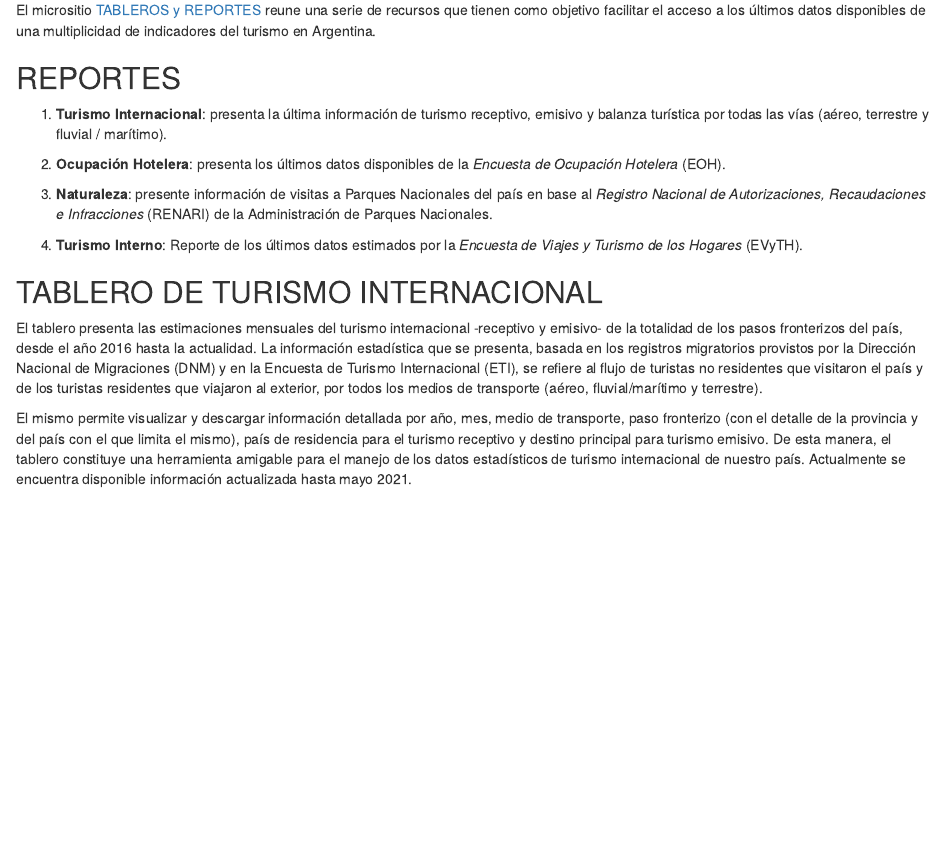
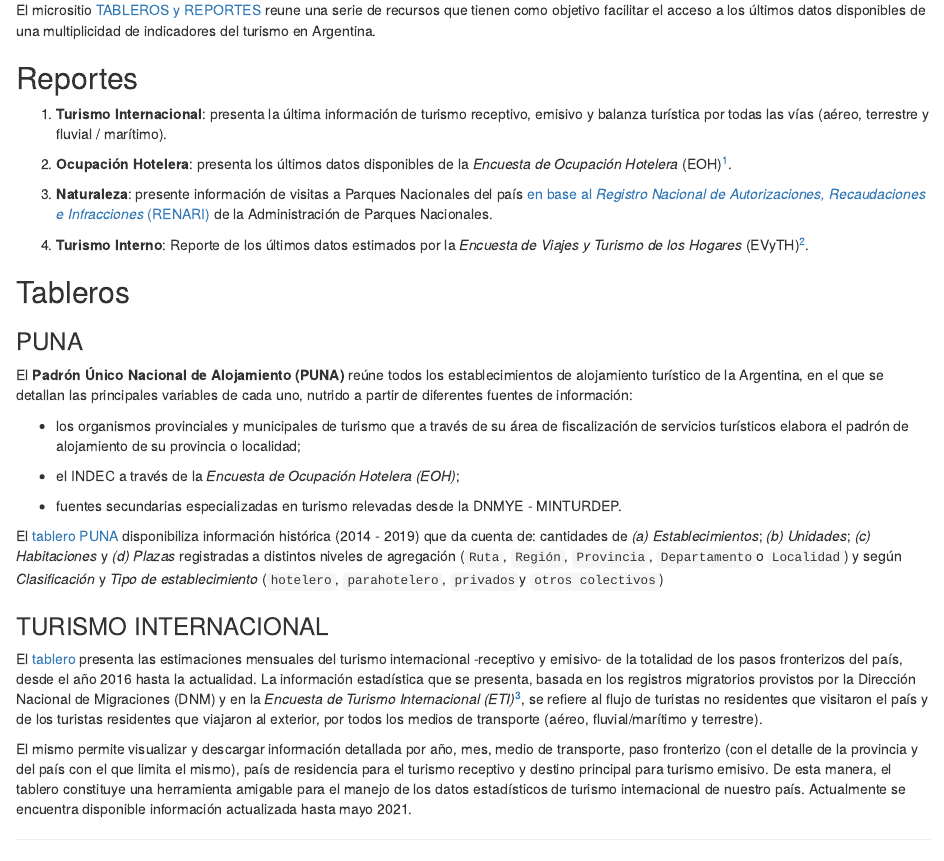
Before and after one commit to dnme-minturdep/blog, an R Markdown document (_posts/2021-09-03-facilitando-el-acceso-a-datos-mediante-reportes-y-tableros-interactivos/facilitando-el-acceso-a-datos-mediante-reportes-y-tableros-interactivos.Rmd): the page in a window 1100 px wide, from 170 px down. Rendered offline with R 4.5, knitr and Pandoc, with nearby package versions; drawn as R Markdown's standard HTML page in place of the format the file asks for.

Commit message:
update site fix dates

```diff
--- a/_posts/2021-09-03-facilitando-el-acceso-a-datos-mediante-reportes-y-tableros-interactivos/facilitando-el-acceso-a-datos-mediante-reportes-y-tableros-interactivos.Rmd
+++ b/_posts/2021-09-03-facilitando-el-acceso-a-datos-mediante-reportes-y-tableros-interactivos/facilitando-el-acceso-a-datos-mediante-reportes-y-tableros-interactivos.Rmd
@@ -19,13 +18,13 @@ knitr::opts_chunk$set(echo = FALSE)
 
 El micrositio [TABLEROS y REPORTES](https://tableros.yvera.tur.ar/) reune una serie de recursos que tienen como objetivo facilitar el acceso a los últimos datos disponibles de una multiplicidad de indicadores del turismo en Argentina.
 
-## REPORTES
+## Reportes
 
-1. **Turismo Internacional**: presenta la última información de turismo receptivo, emisivo y balanza turística por todas las vías (aéreo, terrestre y fluvial / marítimo).
+1.  **Turismo Internacional**: presenta la última información de turismo receptivo, emisivo y balanza turística por todas las vías (aéreo, terrestre y fluvial / marítimo).
 
-1. **Ocupación Hotelera**: presenta los últimos datos disponibles de la _Encuesta de Ocupación Hotelera_ (EOH).
+2.  **Ocupación Hotelera**: presenta los últimos datos disponibles de la *Encuesta de Ocupación Hotelera* (EOH)[^1].
 
-1. **Naturaleza**: presente información de visitas a Parques Nacionales  del país en base al _Registro Nacional de Autorizaciones, Recaudaciones e Infracciones_ (RENARI) de la Administración de Parques Nacionales.
+3.  **Naturaleza**: presente información de visitas a Parques Nacionales del país [en base al *Registro Nacional de Autorizaciones, Recaudaciones e Infracciones* (RENARI)](http://datos.yvera.gob.ar/dataset/parques-nacionales) de la Administración de Parques Nacionales.
 
-1. **Turismo Interno**: Reporte de los últimos datos  estimados por la _Encuesta de Viajes y Turismo de los Hogares_ (EVyTH).
+4.  **Turismo Interno**: Reporte de los últimos datos estimados por la *Encuesta de Viajes y Turismo de los Hogares* (EVyTH)[^2].
 
@@ -33,7 +34,24 @@ El micrositio [TABLEROS y REPORTES](https://tableros.yvera.tur.ar/) reune una se
 
-## TABLERO DE TURISMO INTERNACIONAL
+## Tableros
 
-El tablero presenta las estimaciones mensuales del turismo internacional -receptivo y emisivo- de la totalidad de los pasos fronterizos del país, desde el año 2016 hasta la actualidad. La información estadística que se presenta, basada en los registros migratorios provistos por la Dirección Nacional de Migraciones (DNM) y en la Encuesta de Turismo Internacional (ETI), se refiere al flujo de turistas no residentes que visitaron el país y de los turistas residentes que viajaron al exterior, por todos los medios de transporte (aéreo, fluvial/marítimo y terrestre).
+### PUNA
 
-El mismo permite visualizar y descargar información detallada por año, mes, medio de transporte, paso fronterizo (con el detalle de la provincia y del país con el que limita el mismo), país de residencia para el turismo receptivo y destino principal para turismo emisivo.
-De esta manera, el tablero constituye una herramienta amigable para el manejo de los datos estadísticos de turismo internacional de nuestro país. Actualmente se encuentra disponible información actualizada hasta mayo 2021.
+El **Padrón Único Nacional de Alojamiento (PUNA)** reúne todos los establecimientos de alojamiento turístico de la Argentina, en el que se detallan las principales variables de cada uno, nutrido a partir de diferentes fuentes de información:
+
+-   los organismos provinciales y municipales de turismo que a través de su área de fiscalización de servicios turísticos elabora el padrón de alojamiento de su provincia o localidad;
+
+-   el INDEC a través de la *Encuesta de Ocupación Hotelera (EOH)*;
+
+-   fuentes secundarias especializadas en turismo relevadas desde la DNMYE - MINTURDEP.
+
+El [tablero PUNA](https://tableros.yvera.tur.ar/puna/) disponibiliza información histórica (2014 - 2019) que da cuenta de: cantidades de *(a) Establecimientos*; *(b) Unidades*; *(c) Habitaciones* y *(d) Plazas* registradas a distintos niveles de agregación (`Ruta`, `Región`, `Provincia`, `Departamento`o `Localidad`) y según *Clasificación* y *Tipo de establecimiento* (`hotelero`, `parahotelero`, `privados`y `otros colectivos`)
+
+### TURISMO INTERNACIONAL
+
+El [tablero](https://tableros.yvera.tur.ar/turismo_internacional/) presenta las estimaciones mensuales del turismo internacional -receptivo y emisivo- de la totalidad de los pasos fronterizos del país, desde el año 2016 hasta la actualidad. La información estadística que se presenta, basada en los registros migratorios provistos por la Dirección Nacional de Migraciones (DNM) y en la *Encuesta de Turismo Internacional (ETI)*[^3], se refiere al flujo de turistas no residentes que visitaron el país y de los turistas residentes que viajaron al exterior, por todos los medios de transporte (aéreo, fluvial/marítimo y terrestre).
+
+[^3]: La [**Encuesta de Turismo Internacional (ETI)**](https://dnme-minturdep.github.io/DT1_medicion_turismo/encuestas-nacionales.html#eti) es otro operativo realizado en forma continua desde el año 2004, coordinado conjuntamente por el MINTURDEP y el [INDEC](https://www.indec.gob.ar/indec/web/Nivel4-Tema-3-13-55).
+
+El mismo permite visualizar y descargar información detallada por año, mes, medio de transporte, paso fronterizo (con el detalle de la provincia y del país con el que limita el mismo), país de residencia para el turismo receptivo y destino principal para turismo emisivo. De esta manera, el tablero constituye una herramienta amigable para el manejo de los datos estadísticos de turismo internacional de nuestro país. Actualmente se encuentra disponible información actualizada hasta mayo 2021.
+
+###
```
Also changed, not shown: _posts/2021-09-03-facilitando-el-acceso-a-datos-mediante-reportes-y-tableros-interactivos/facilitando-el-acceso-a-datos-mediante-reportes-y-tableros-interactivos.html, docs/posts/posts.json, docs/search.json, _posts/2021-09-03-facilitando-el-acceso-a-datos-mediante-reportes-y-tableros-interactivos/facilitando-el-acceso-a-datos-mediante-reportes-y-tableros-interactivos.Rmd (5 more changed lines), 2 other files.
